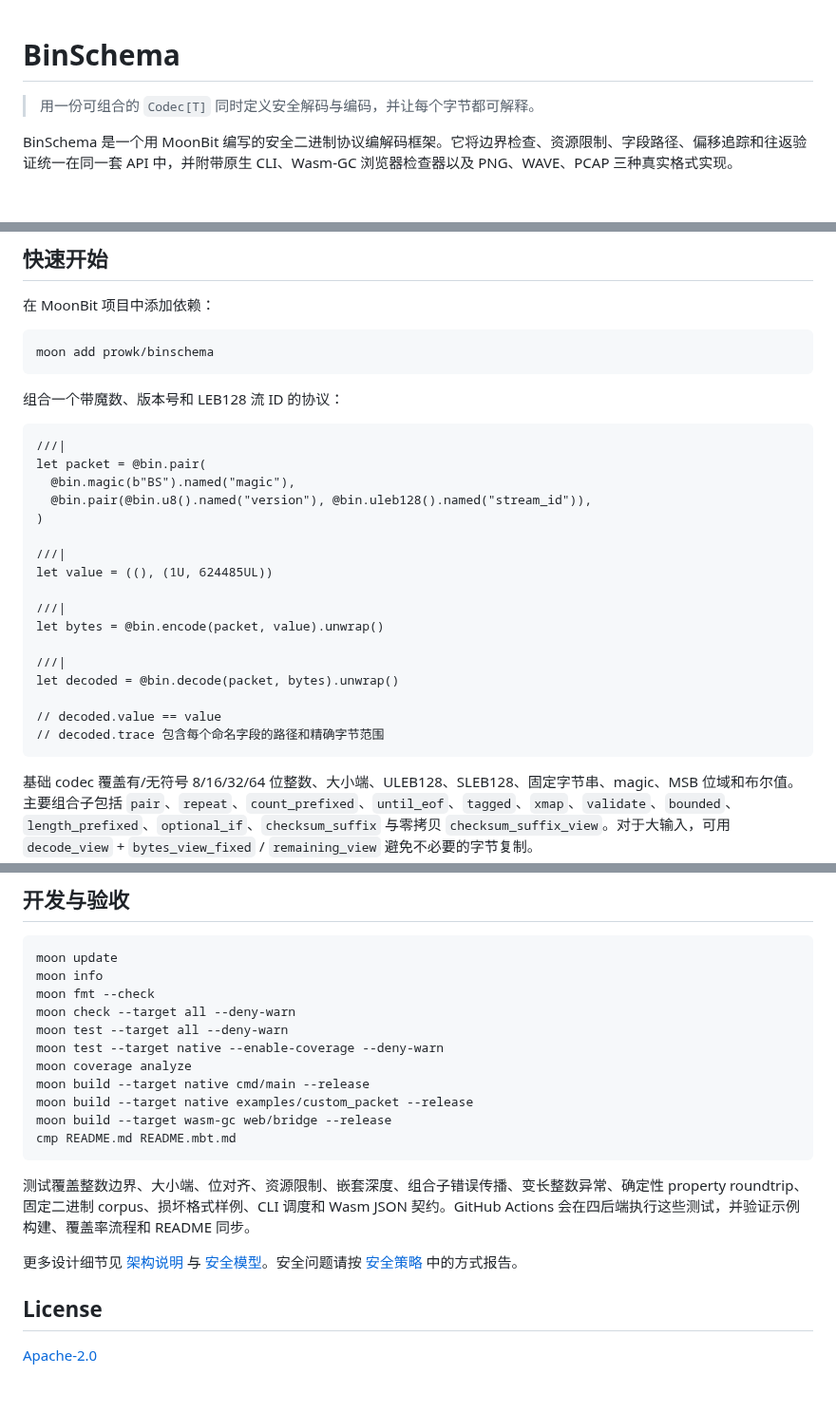
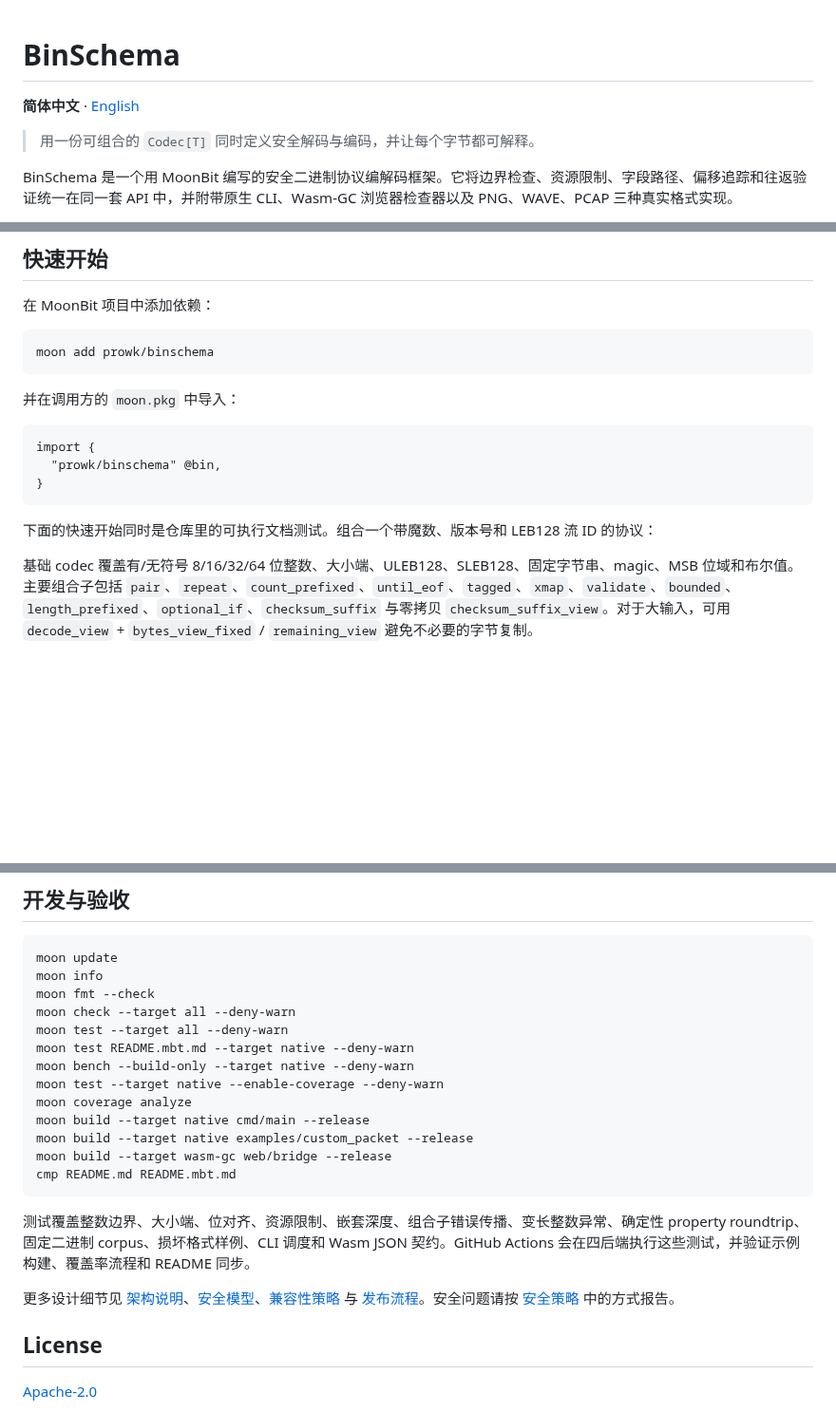
Before and after one commit to prowk/binschema, a Markdown page: README.md, 3 parts joined by grey strips. Shown at 95% size. GitHub-like rendering; blank space fills up the shorter version.

Commit message:
docs: make quick start executable and link ecosystem docs

````diff
--- a/README.md
+++ b/README.md
@@ -1,4 +1,6 @@
 # BinSchema
+
+**简体中文** · [English](README.en.md)
 
 > 用一份可组合的 `Codec[T]` 同时定义安全解码与编码，并让每个字节都可解释。
 
@@ -24,27 +26,17 @@ BinSchema 是一个用 MoonBit 编写的安全二进制协议编解码框架。
 moon add prowk/binschema
 ```
 
-组合一个带魔数、版本号和 LEB128 流 ID 的协议：
+并在调用方的 `moon.pkg` 中导入：
 
-```mbt nocheck
-///|
-let packet = @bin.pair(
-  @bin.magic(b"BS").named("magic"),
-  @bin.pair(@bin.u8().named("version"), @bin.uleb128().named("stream_id")),
-)
+```text
+import {
+  "prowk/binschema" @bin,
+}
+```
 
-///|
-let value = ((), (1U, 624485UL))
+下面的快速开始同时是仓库里的可执行文档测试。组合一个带魔数、版本号和 LEB128 流 ID 的协议：
 
-///|
-let bytes = @bin.encode(packet, value).unwrap()
-
-///|
-let decoded = @bin.decode(packet, bytes).unwrap()
-
-// decoded.value == value
-// decoded.trace 包含每个命名字段的路径和精确字节范围
-```
+<!-- placeholder -->
 
 基础 codec 覆盖有/无符号 8/16/32/64 位整数、大小端、ULEB128、SLEB128、固定字节串、magic、MSB 位域和布尔值。主要组合子包括 `pair`、`repeat`、`count_prefixed`、`until_eof`、`tagged`、`xmap`、`validate`、`bounded`、`length_prefixed`、`optional_if`、`checksum_suffix` 与零拷贝 `checksum_suffix_view`。对于大输入，可用 `decode_view` + `bytes_view_fixed` / `remaining_view` 避免不必要的字节复制。
 
@@ -119,6 +111,8 @@ moon info
 moon fmt --check
 moon check --target all --deny-warn
 moon test --target all --deny-warn
+moon test README.mbt.md --target native --deny-warn
+moon bench --build-only --target native --deny-warn
 moon test --target native --enable-coverage --deny-warn
 moon coverage analyze
 moon build --target native cmd/main --release
@@ -129,7 +123,7 @@ cmp README.md README.mbt.md
 
 测试覆盖整数边界、大小端、位对齐、资源限制、嵌套深度、组合子错误传播、变长整数异常、确定性 property roundtrip、固定二进制 corpus、损坏格式样例、CLI 调度和 Wasm JSON 契约。GitHub Actions 会在四后端执行这些测试，并验证示例构建、覆盖率流程和 README 同步。
 
-更多设计细节见 [架构说明](docs/ARCHITECTURE.md) 与 [安全模型](docs/SECURITY.md)。安全问题请按 [安全策略](docs/SECURITY.md) 中的方式报告。
+更多设计细节见 [架构说明](docs/ARCHITECTURE.md)、[安全模型](docs/SECURITY.md)、[兼容性策略](docs/COMPATIBILITY.md) 与 [发布流程](docs/RELEASING.md)。安全问题请按 [安全策略](docs/SECURITY.md) 中的方式报告。
 
 ## License
 
````
